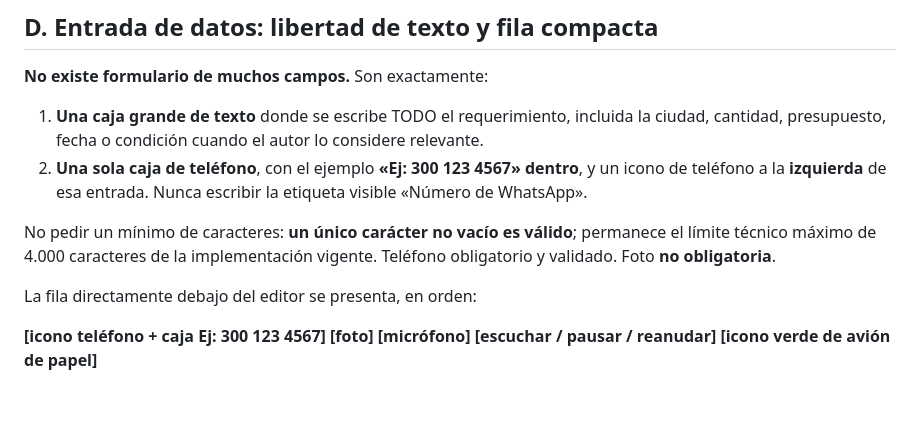
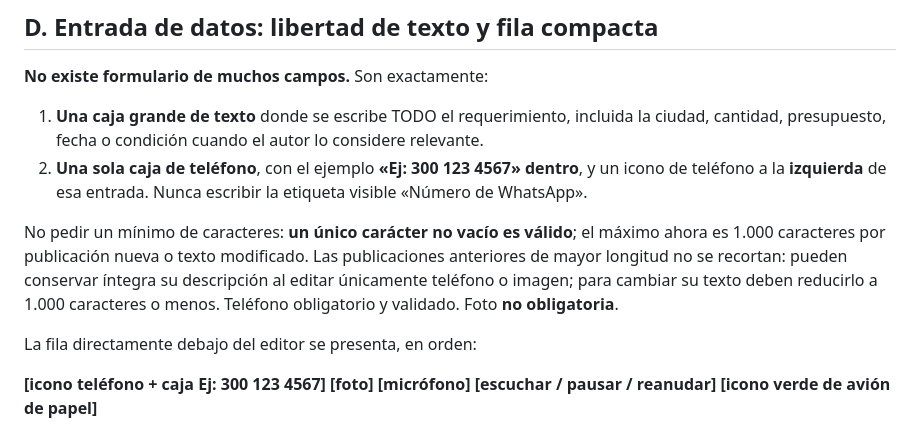
Before and after one commit to gruemp/lonecesito, a Markdown page: docs/PREFERENCIAS-LO-NECESITO.md, the part around the change. Rendered like a GitHub page; blank space fills up the shorter version.

Commit message:
Documentar 1000 caracteres sin afectar publicaciones antiguas

```diff
--- a/docs/PREFERENCIAS-LO-NECESITO.md
+++ b/docs/PREFERENCIAS-LO-NECESITO.md
@@ -46,7 +46,7 @@ La página comienza con **cuatro botones**, en el siguiente orden de lectura y d
 1. **Una caja grande de texto** donde se escribe TODO el requerimiento, incluida la ciudad, cantidad, presupuesto, fecha o condición cuando el autor lo considere relevante.
 2. **Una sola caja de teléfono**, con el ejemplo **«Ej: 300 123 4567» dentro**, y un icono de teléfono a la **izquierda** de esa entrada. Nunca escribir la etiqueta visible «Número de WhatsApp».
 
-No pedir un mínimo de caracteres: **un único carácter no vacío es válido**; permanece el límite técnico máximo de 4.000 caracteres de la implementación vigente. Teléfono obligatorio y validado. Foto **no obligatoria**.
+No pedir un mínimo de caracteres: **un único carácter no vacío es válido**; el máximo ahora es 1.000 caracteres por publicación nueva o texto modificado. Las publicaciones anteriores de mayor longitud no se recortan: pueden conservar íntegra su descripción al editar únicamente teléfono o imagen; para cambiar su texto deben reducirlo a 1.000 caracteres o menos. Teléfono obligatorio y validado. Foto **no obligatoria**.
 
 La fila directamente debajo del editor se presenta, en orden:
 
```
